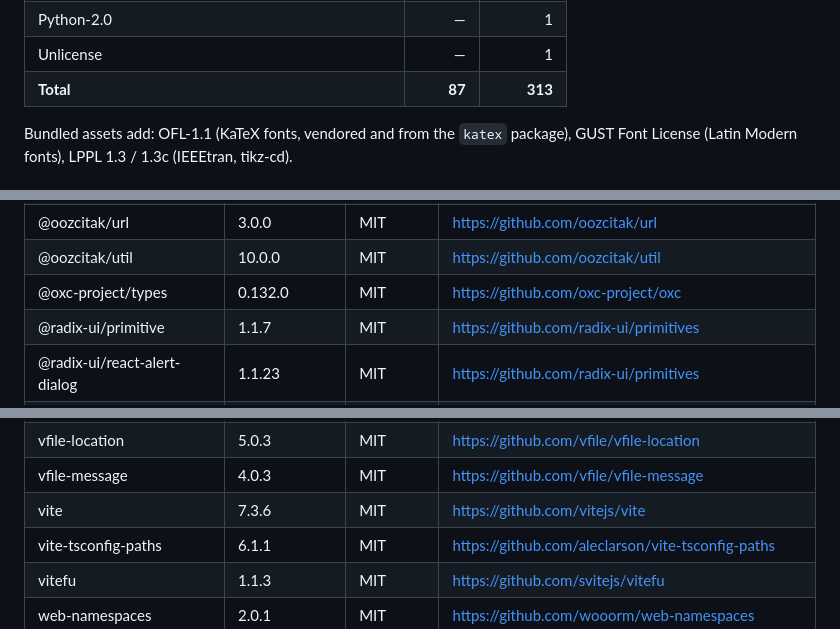
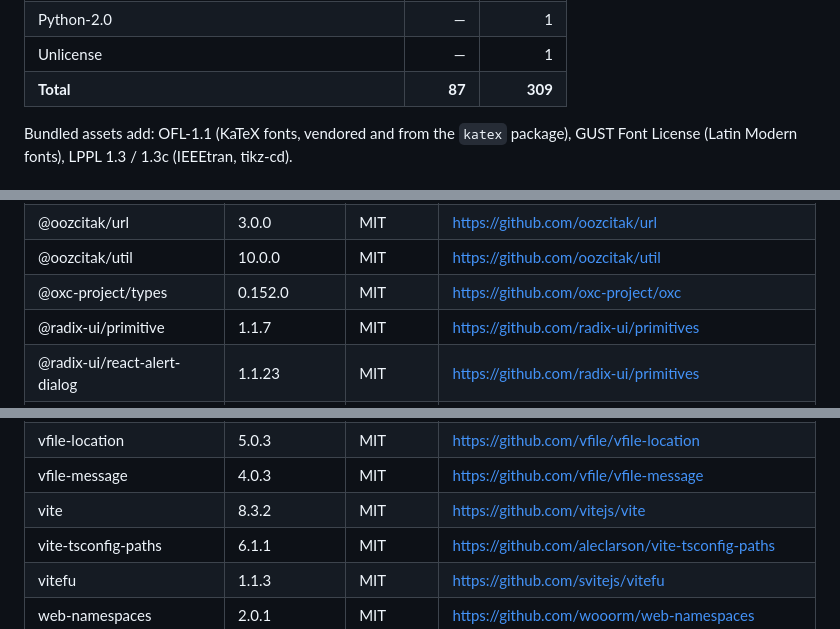
Before and after one commit to Tai-TZ/arionear-ai-paper-editor, a Markdown page: THIRD_PARTY_NOTICES.md, 3 parts joined by grey strips. GitHub-like rendering.

```diff
--- a/THIRD_PARTY_NOTICES.md
+++ b/THIRD_PARTY_NOTICES.md
@@ -49,7 +49,7 @@ copyleft license (weak or strong); see the next section for how each one is used
 | PSF-2.0 | 1 | — |
 | Python-2.0 | — | 1 |
 | Unlicense | — | 1 |
-| **Total** | **87** | **313** |
+| **Total** | **87** | **309** |
 <!-- END:license-summary -->
 
 Bundled assets add: OFL-1.1 (KaTeX fonts, vendored and from the `katex` package), GUST Font License (Latin Modern fonts), LPPL 1.3 / 1.3c (IEEEtran,
@@ -272,7 +271,7 @@ according to their `package.json`.
 | @oozcitak/infra | 2.0.2 | MIT | <https://github.com/oozcitak/infra> |
 | @oozcitak/url | 3.0.0 | MIT | <https://github.com/oozcitak/url> |
 | @oozcitak/util | 10.0.0 | MIT | <https://github.com/oozcitak/util> |
-| @oxc-project/types | 0.132.0 | MIT | <https://github.com/oxc-project/oxc> |
+| @oxc-project/types | 0.152.0 | MIT | <https://github.com/oxc-project/oxc> |
 | @radix-ui/primitive | 1.1.7 | MIT | <https://github.com/radix-ui/primitives> |
 | @radix-ui/react-alert-dialog | 1.1.23 | MIT | <https://github.com/radix-ui/primitives> |
 | @radix-ui/react-arrow | 1.1.15 | MIT | <https://github.com/radix-ui/primitives> |
@@ -543,7 +539,7 @@ according to their `package.json`.
 | vfile | 6.0.3 | MIT | <https://github.com/vfile/vfile> |
 | vfile-location | 5.0.3 | MIT | <https://github.com/vfile/vfile-location> |
 | vfile-message | 4.0.3 | MIT | <https://github.com/vfile/vfile-message> |
-| vite | 7.3.6 | MIT | <https://github.com/vitejs/vite> |
+| vite | 8.3.2 | MIT | <https://github.com/vitejs/vite> |
 | vite-tsconfig-paths | 6.1.1 | MIT | <https://github.com/aleclarson/vite-tsconfig-paths> |
 | vitefu | 1.1.3 | MIT | <https://github.com/svitejs/vitefu> |
 | web-namespaces | 2.0.1 | MIT | <https://github.com/wooorm/web-namespaces> |
```
Also changed, not shown: other parts of THIRD_PARTY_NOTICES.md (+3 -7 lines).
